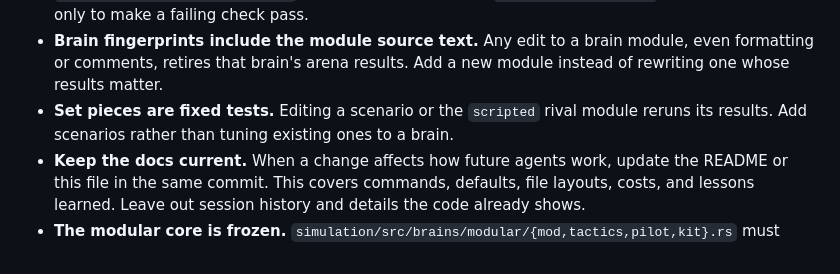
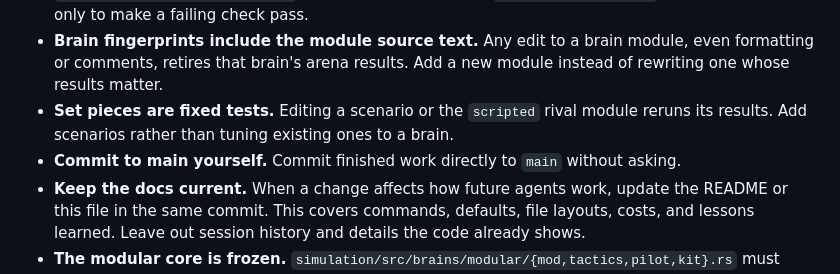
Before and after one commit to dcostap/soccar, a Markdown page: AGENTS.md, the part around the change. GitHub-like rendering.

Commit message:
Let agents commit finished work to main on their own
Co-Authored-By: Claude Opus 5.5 <noreply@anthropic.com>

```diff
--- a/AGENTS.md
+++ b/AGENTS.md
@@ -18,6 +18,7 @@ Soccar is a car-soccer game, a headless match harness, and a bot-brain arena. Al
   Add a new module instead of rewriting one whose results matter.
 - **Set pieces are fixed tests.** Editing a scenario or the `scripted` rival module reruns its results.
   Add scenarios rather than tuning existing ones to a brain.
+- **Commit to main yourself.** Commit finished work directly to `main` without asking.
 - **Keep the docs current.** When a change affects how future agents work, update the README or this file in the same commit.
   This covers commands, defaults, file layouts, costs, and lessons learned. Leave out session history and details the code already shows.
 - **The modular core is frozen.** `simulation/src/brains/modular/{mod,tactics,pilot,kit}.rs` must keep
```
